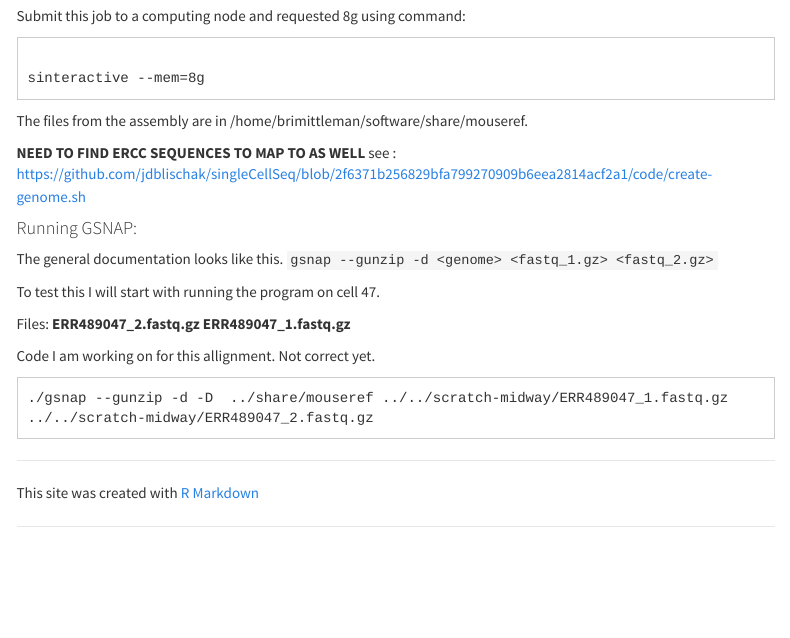
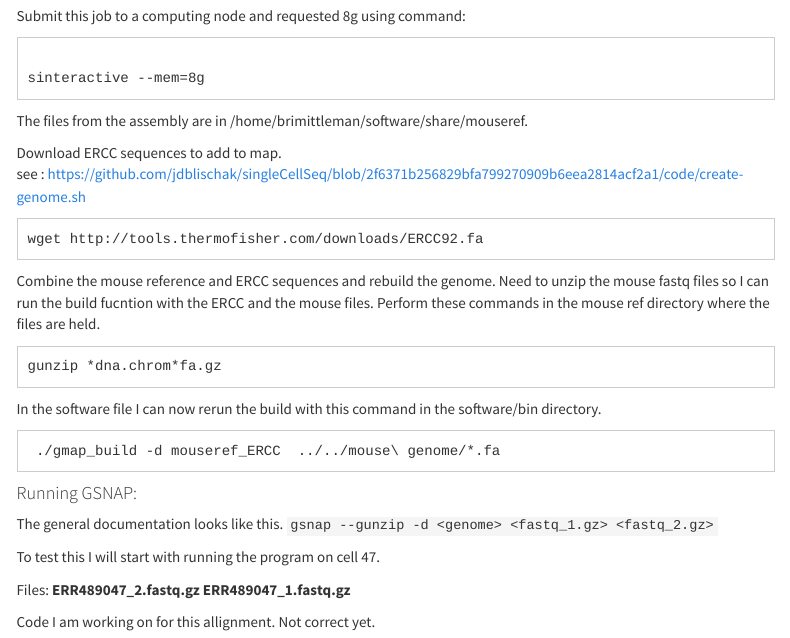
Before and after one commit to brimittleman/cell-cycle, an R Markdown document (analysis/recreate_cell_cycle_analysis.Rmd): the page in a window 1100 px wide, from 1020 px down. Rendered offline with R 4.5, knitr and Pandoc, with nearby package versions; menus at the side of the page are left out.

Commit message:
compile ERCC sites with mouse reference

````diff
--- a/analysis/recreate_cell_cycle_analysis.Rmd
+++ b/analysis/recreate_cell_cycle_analysis.Rmd
@@ -71,8 +71,24 @@ sinteractive --mem=8g
 
 The files from the assembly are in /home/brimittleman/software/share/mouseref.
 
-**NEED TO FIND ERCC SEQUENCES TO MAP TO AS WELL**
+Download ERCC sequences to add to map.
 see : https://github.com/jdblischak/singleCellSeq/blob/2f6371b256829bfa799270909b6eea2814acf2a1/code/create-genome.sh
+
+```
+wget http://tools.thermofisher.com/downloads/ERCC92.fa
+
+```
+
+Combine the mouse reference and ERCC sequences and rebuild the genome. Need to unzip the mouse fastq files so I can run the build fucntion with the ERCC and the mouse files. Perform these commands in the mouse ref directory where the files are held.
+
+```
+gunzip *dna.chrom*fa.gz
+```
+In the software file I can now rerun the build with this command in the software/bin directory.
+```
+ ./gmap_build -d mouseref_ERCC  ../../mouse\ genome/*.fa
+```
+
 
 #### Running GSNAP:
 
@@ -86,5 +102,5 @@ Files: **ERR489047_2.fastq.gz**
 Code I am working on for this allignment. Not correct yet.
 
 ```
-./gsnap --gunzip -d -D  ../share/mouseref ../../scratch-midway/ERR489047_1.fastq.gz ../../scratch-midway/ERR489047_2.fastq.gz
+./gsnap --gunzip -d -D  ../share/mouseref_ERCC ../../scratch-midway/ERR489047_1.fastq.gz ../../scratch-midway/ERR489047_2.fastq.gz
 ```
````
